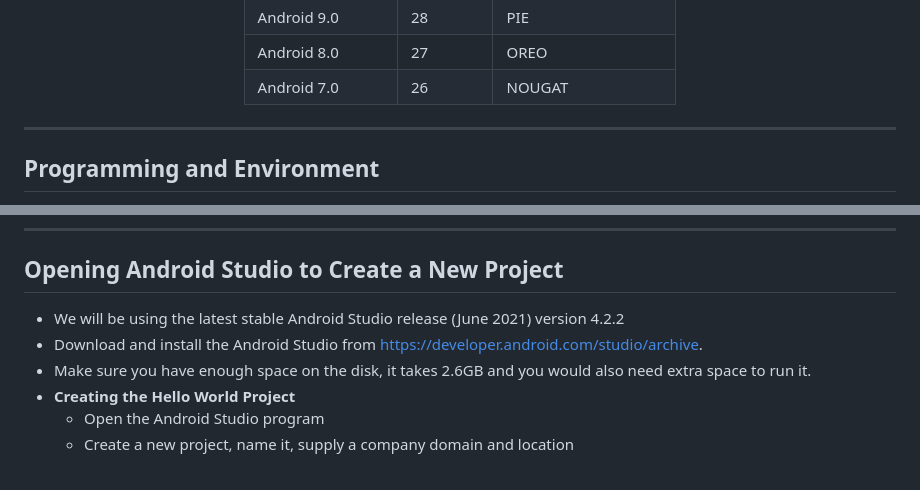
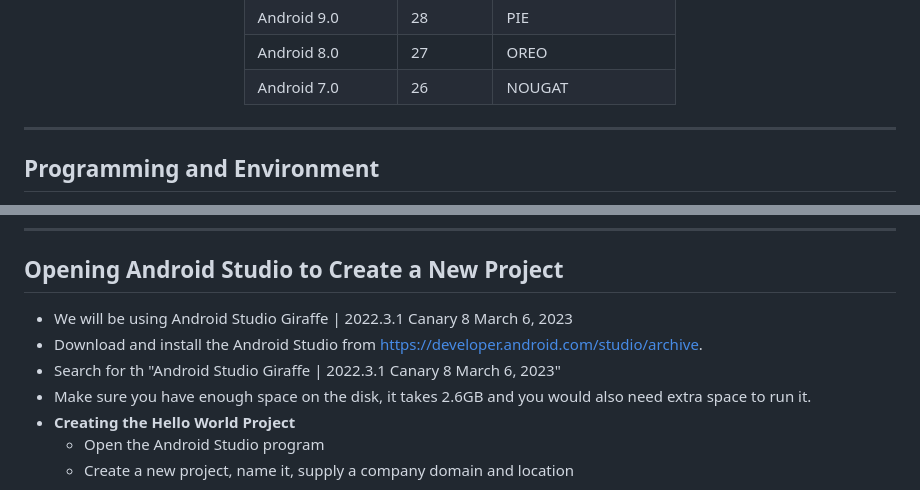
Before and after one commit to UniOfGreenwich/ELEE1146-COMP1836-Lectures, a Markdown page: content/IntroductionToAndroidStudio/IntroductionToAndroidStudio.md, 2 parts joined by grey strips. GitHub-like rendering.

Commit message:
mod: changed download version

```diff
--- a/content/IntroductionToAndroidStudio/IntroductionToAndroidStudio.md
+++ b/content/IntroductionToAndroidStudio/IntroductionToAndroidStudio.md
@@ -116,6 +116,9 @@ math: true
 |Android 7.0	|26	|NOUGAT|
 
 </div>
+<!--
+14 is in beta
+-->
 
 ---
 
@@ -166,8 +169,9 @@ math: true
 
 ## Opening Android Studio to Create a New Project
 
-- We will be using the latest stable Android Studio release (June 2021) version 4.2.2
+- We will be using Android Studio Giraffe | 2022.3.1 Canary 8 March 6, 2023
 - Download and install the Android Studio from https://developer.android.com/studio/archive.
+- Search for th "Android Studio Giraffe | 2022.3.1 Canary 8 March 6, 2023"
 - Make sure you have enough space on the disk, it takes 2.6GB and you would also need extra space to run it.
 - **Creating the Hello World Project**
   - Open the Android Studio program
```
Also changed, not shown: figures/download.png (added).
